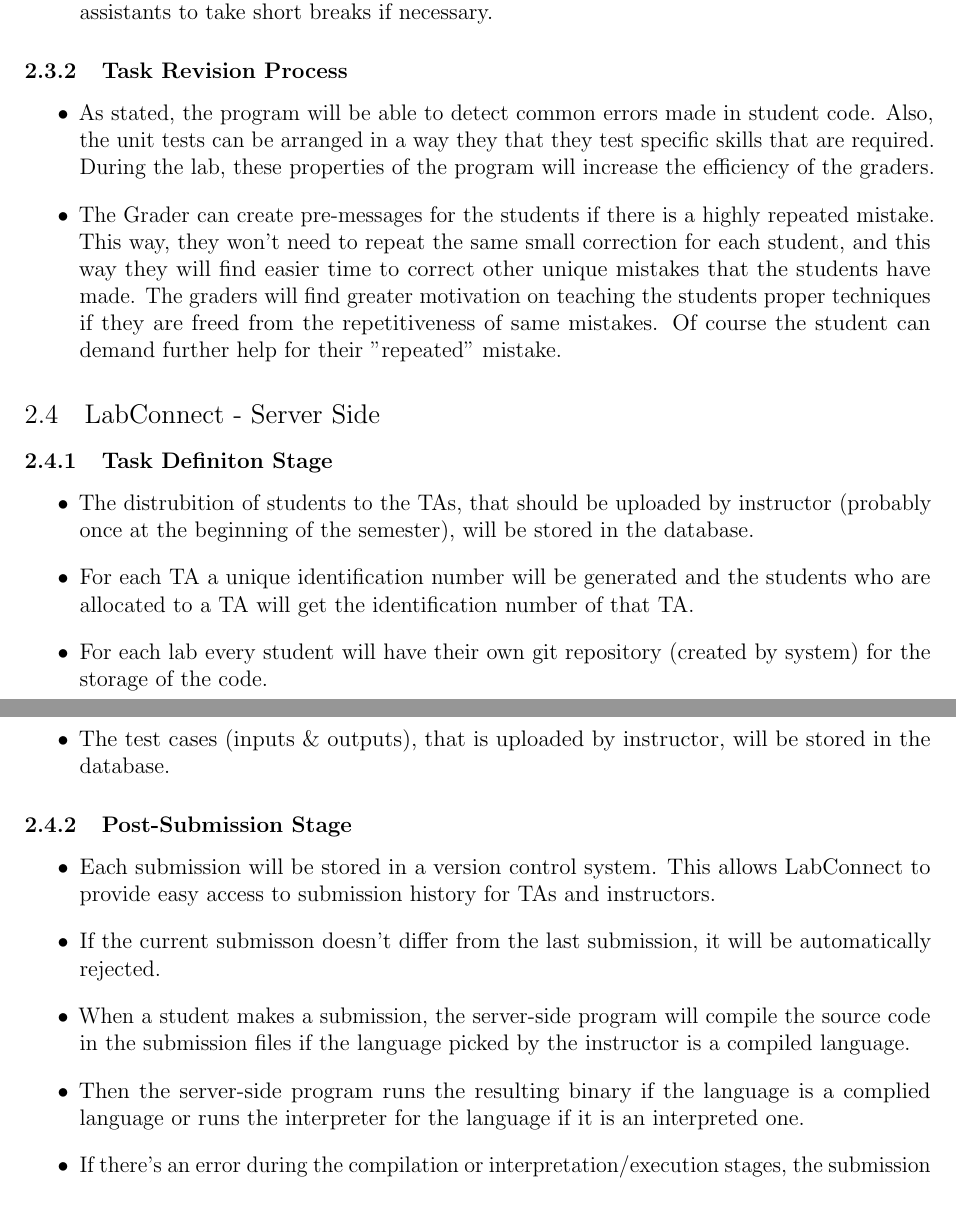
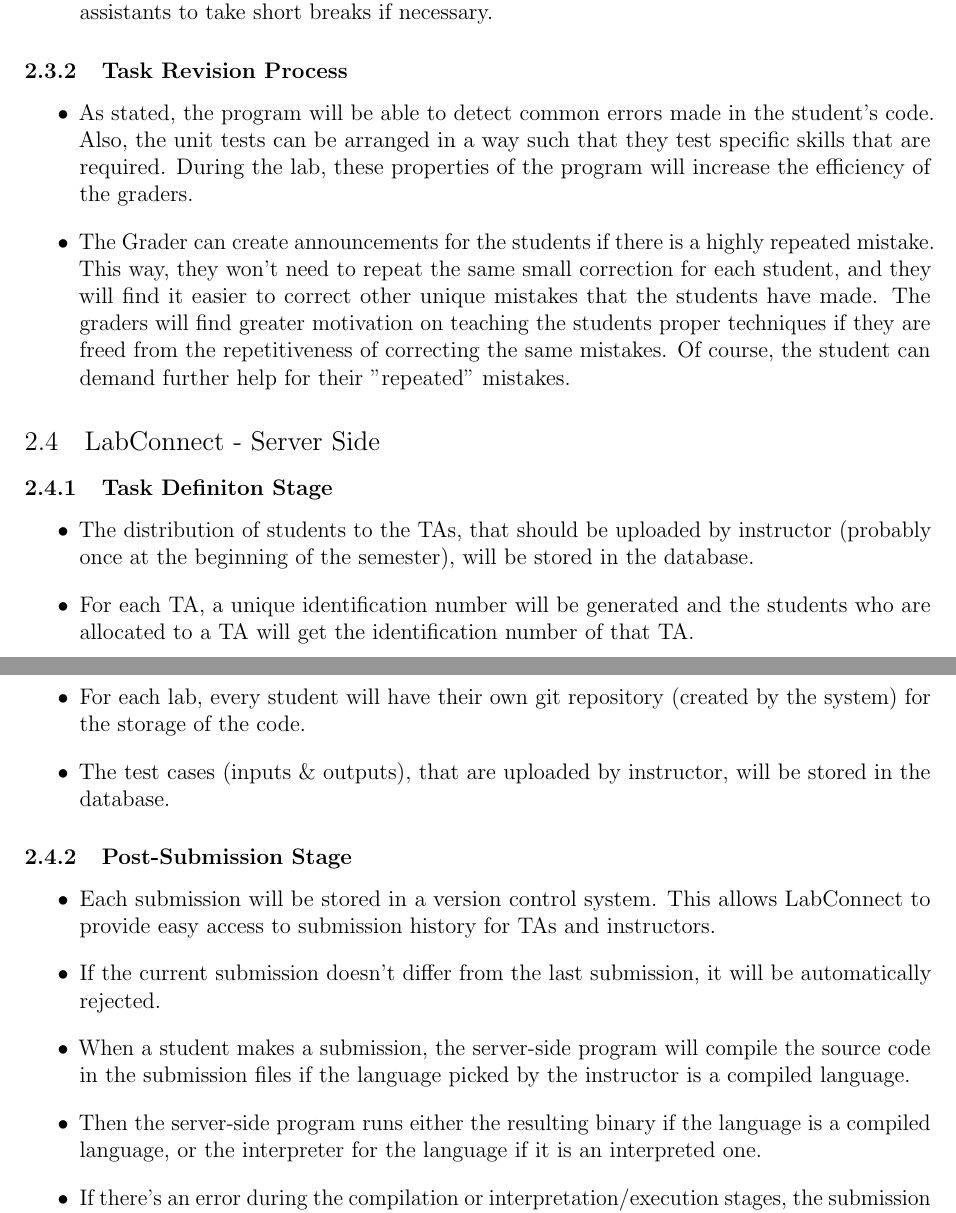
Before and after one commit to cs102-project/LabConnect, a LaTeX document (doc/requirements-report.tex): two parts of pages 5 and 6 of 8, joined at a grey line, cut so that both start at the same text. Compiled offline with pdfLaTeX.

Commit message:
Fix part 4

```diff
--- a/doc/requirements-report.tex
+++ b/doc/requirements-report.tex
@@ -273,29 +273,29 @@
     \subsubsection{Task Revision Process}
 
     \begin{itemize}
-      \item As stated, the program will be able to detect common errors made in student code.
-      Also, the unit tests can be arranged in a way they that they test specific skills that are
+      \item As stated, the program will be able to detect common errors made in the student's code.
+      Also, the unit tests can be arranged in a way such that they test specific skills that are
       required. During the lab, these properties of the program will increase the efficiency of the
       graders.
-      \item The Grader can create pre-messages for the students if there is a highly repeated
+      \item The Grader can create announcements for the students if there is a highly repeated
       mistake. This way, they won't need to repeat the same small correction for each student,
-      and this way they will find easier time to correct other unique mistakes that the students
+      and they will find it easier to correct other unique mistakes that the students
       have made. The graders will find greater motivation on teaching the students proper techniques
-      if they are freed from the repetitiveness of same mistakes. Of course the student can demand
-      further help for their "repeated" mistake.
+      if they are freed from the repetitiveness of correcting the same mistakes. Of course, the student can demand
+      further help for their "repeated" mistakes.
     \end{itemize}
 
     \subsection{LabConnect - Server Side}
 
     \subsubsection{Task Definiton Stage}
     \begin{itemize}
-      \item The distrubition of students to the TAs, that should be uploaded by instructor (probably once at the
+      \item The distribution of students to the TAs, that should be uploaded by instructor (probably once at the
       beginning of the semester), will be stored in the database.
-      \item For each TA a unique identification number will be generated and the students who are allocated to a
+      \item For each TA, a unique identification number will be generated and the students who are allocated to a
       TA will get the identification number of that TA.
-      \item For each lab every student will have their own git repository (created by system) for the storage of the
+      \item For each lab, every student will have their own git repository (created by the system) for the storage of the
       code.
-      \item The test cases (inputs \& outputs), that is uploaded by instructor, will be stored in the database.
+      \item The test cases (inputs \& outputs), that are uploaded by instructor, will be stored in the database.
     \end{itemize}
 
     \subsubsection{Post-Submission Stage}
@@ -303,10 +303,10 @@
     \begin{itemize}
       \item Each submission will be stored in a version control system. This allows LabConnect to provide easy access to
       submission history for TAs and instructors.
-      \item If the current submisson doesn't differ from the last submission, it will be automatically rejected.
+      \item If the current submission doesn't differ from the last submission, it will be automatically rejected.
       \item When a student makes a submission, the server-side program will compile the source code in the submission
       files if the language picked by the instructor is a compiled language.
-      \item Then the server-side program runs the resulting binary if the language is a complied language or runs the
+      \item Then the server-side program runs either the resulting binary if the language is a compiled language, or the
       interpreter for the language if it is an interpreted one.
       \item If there's an error during the compilation or interpretation/execution stages, the submission is automatically failed and
       the error message is shown to the student.
```
Also changed, not shown: doc/requirements-report.tex (10 more changed lines).
